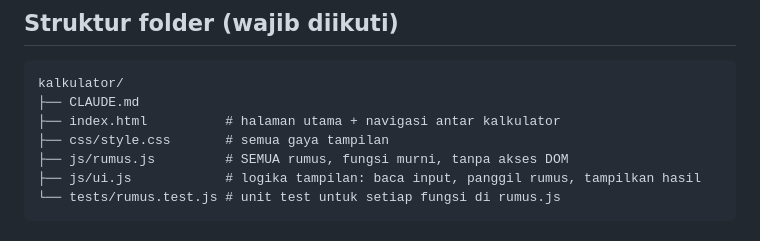
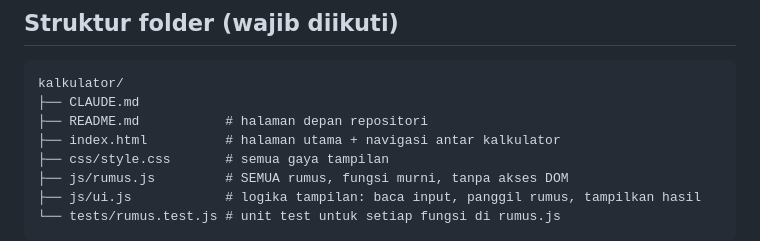
Before and after one commit to dpanggabean220-bot/kalkulator-gardu, a Markdown page: CLAUDE.md, the part around the change. GitHub-like rendering.

Commit message:
Daftarkan README.md di struktur folder

````diff
--- a/CLAUDE.md
+++ b/CLAUDE.md
@@ -10,6 +10,7 @@ tanpa server dan tanpa login. Harus bisa dibuka dengan dobel klik `index.html`
 ```
 kalkulator/
 ├── CLAUDE.md
+├── README.md           # halaman depan repositori
 ├── index.html          # halaman utama + navigasi antar kalkulator
 ├── css/style.css       # semua gaya tampilan
 ├── js/rumus.js         # SEMUA rumus, fungsi murni, tanpa akses DOM
````
